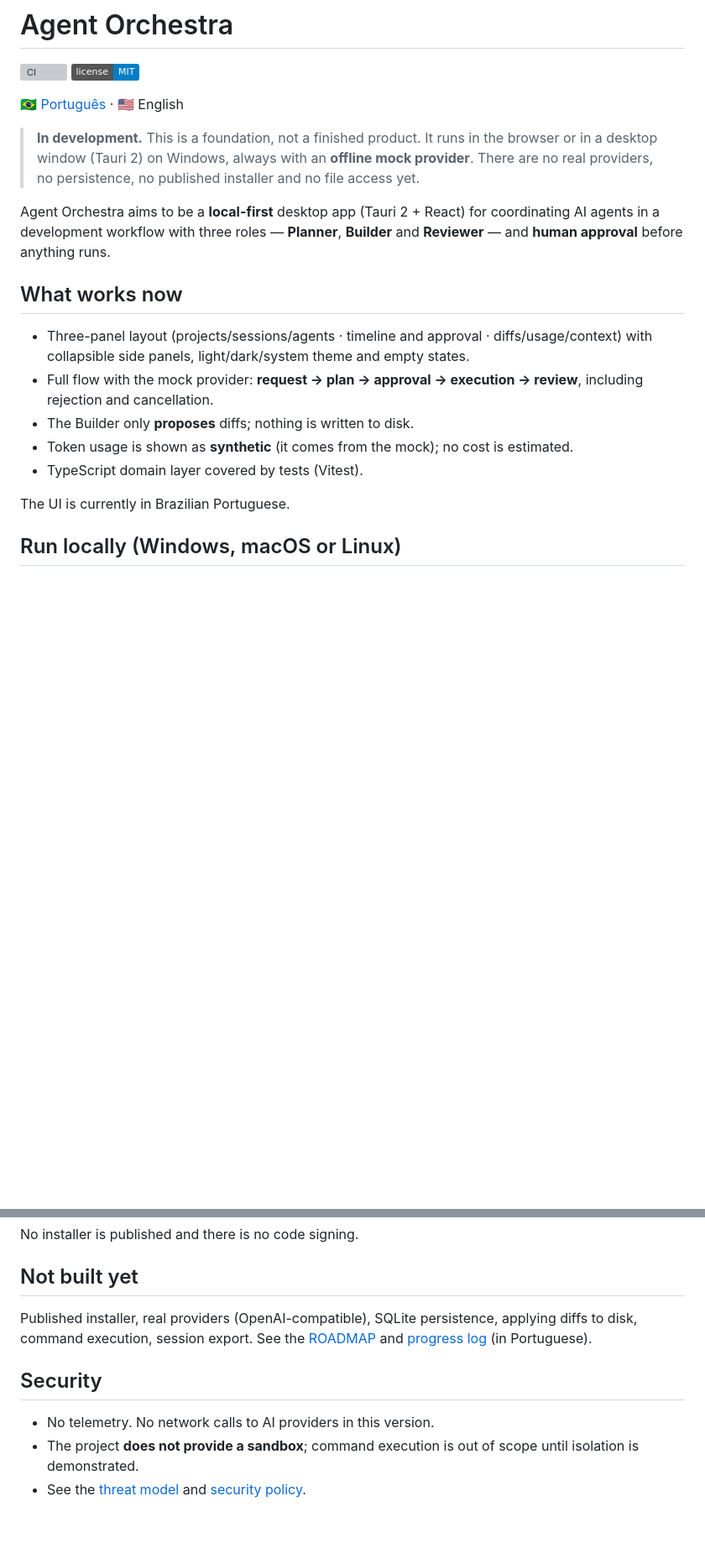
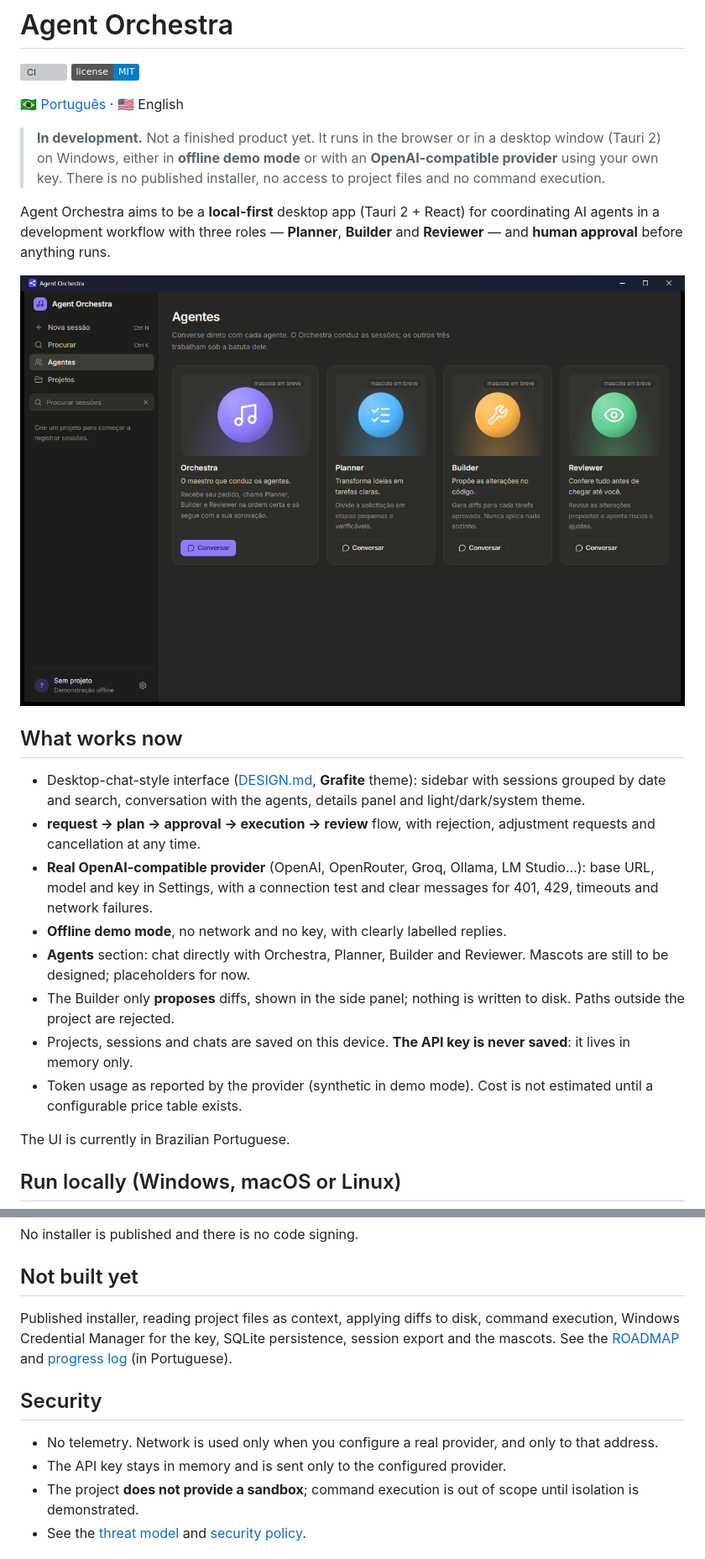
Before and after one commit to Efer-Eder/agent-orchestra, a Markdown page: README.en.md, 2 parts joined by grey strips. Shown at 84% size. Rendered like a GitHub page; pictures changed too: docs/screenshots/agentes-desktop-escuro.png (added); badges without logos; blank space fills up the shorter version; grey boxes are pictures that could not be loaded.

```diff
--- a/README.en.md
+++ b/README.en.md
@@ -5,17 +5,22 @@
 
 [🇧🇷 Português](README.md) · 🇺🇸 English
 
-> **In development.** This is a foundation, not a finished product. It runs in the browser or in a desktop window (Tauri 2) on Windows, always with an **offline mock provider**. There are no real providers, no persistence, no published installer and no file access yet.
+> **In development.** Not a finished product yet. It runs in the browser or in a desktop window (Tauri 2) on Windows, either in **offline demo mode** or with an **OpenAI-compatible provider** using your own key. There is no published installer, no access to project files and no command execution.
 
 Agent Orchestra aims to be a **local-first** desktop app (Tauri 2 + React) for coordinating AI agents in a development workflow with three roles — **Planner**, **Builder** and **Reviewer** — and **human approval** before anything runs.
 
+![Agents section in the desktop app, dark theme](docs/screenshots/agentes-desktop-escuro.png)
+
 ## What works now
 
-- Three-panel layout (projects/sessions/agents · timeline and approval · diffs/usage/context) with collapsible side panels, light/dark/system theme and empty states.
-- Full flow with the mock provider: **request → plan → approval → execution → review**, including rejection and cancellation.
-- The Builder only **proposes** diffs; nothing is written to disk.
-- Token usage is shown as **synthetic** (it comes from the mock); no cost is estimated.
-- TypeScript domain layer covered by tests (Vitest).
+- Desktop-chat-style interface ([DESIGN.md](DESIGN.md), **Grafite** theme): sidebar with sessions grouped by date and search, conversation with the agents, details panel and light/dark/system theme.
+- **request → plan → approval → execution → review** flow, with rejection, adjustment requests and cancellation at any time.
+- **Real OpenAI-compatible provider** (OpenAI, OpenRouter, Groq, Ollama, LM Studio…): base URL, model and key in Settings, with a connection test and clear messages for 401, 429, timeouts and network failures.
+- **Offline demo mode**, no network and no key, with clearly labelled replies.
+- **Agents** section: chat directly with Orchestra, Planner, Builder and Reviewer. Mascots are still to be designed; placeholders for now.
+- The Builder only **proposes** diffs, shown in the side panel; nothing is written to disk. Paths outside the project are rejected.
+- Projects, sessions and chats are saved on this device. **The API key is never saved**: it lives in memory only.
+- Token usage as reported by the provider (synthetic in demo mode). Cost is not estimated until a configurable price table exists.
 
 The UI is currently in Brazilian Portuguese.
 
@@ -51,11 +56,12 @@ No installer is published and there is no code signing.
 
 ## Not built yet
 
-Published installer, real providers (OpenAI-compatible), SQLite persistence, applying diffs to disk, command execution, session export. See the [ROADMAP](ROADMAP.md) and [progress log](PROGRESS.md) (in Portuguese).
+Published installer, reading project files as context, applying diffs to disk, command execution, Windows Credential Manager for the key, SQLite persistence, session export and the mascots. See the [ROADMAP](ROADMAP.md) and [progress log](PROGRESS.md) (in Portuguese).
 
 ## Security
 
-- No telemetry. No network calls to AI providers in this version.
+- No telemetry. Network is used only when you configure a real provider, and only to that address.
+- The API key stays in memory and is sent only to the configured provider.
 - The project **does not provide a sandbox**; command execution is out of scope until isolation is demonstrated.
 - See the [threat model](docs/threat-model.md) and [security policy](SECURITY.md).
 
```
Also changed, not shown: README.md (+15 -8 lines).
